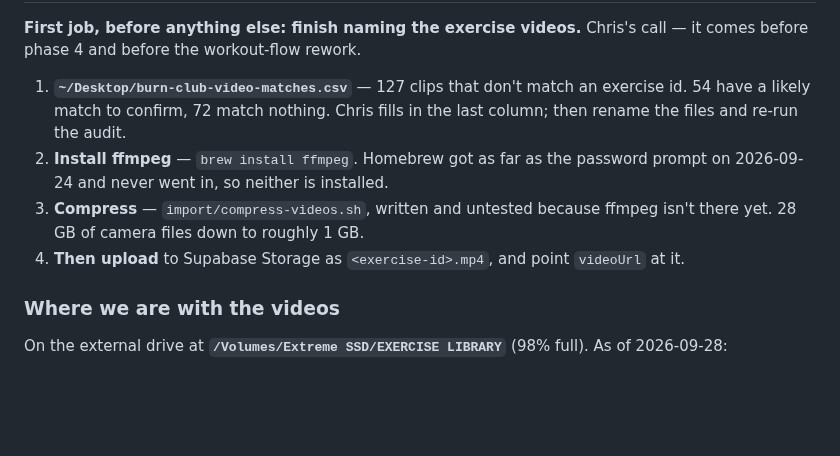
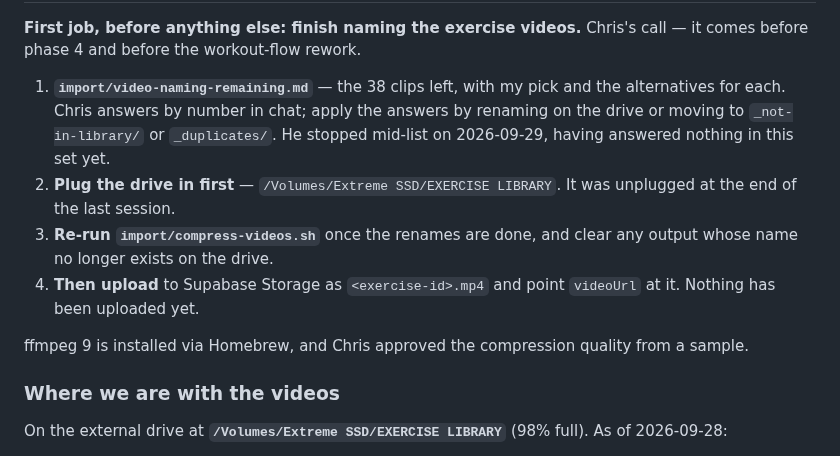
Before and after one commit to BurnClub/burn-club, a Markdown page: NOTES.md, the part around one of its changes. Rendered like a GitHub page; blank space fills up the shorter version.

Commit message:
Save the remaining 38 video names for the next session
Co-Authored-By: Claude Opus 5 <noreply@anthropic.com>

```diff
--- a/NOTES.md
+++ b/NOTES.md
@@ -5,15 +5,19 @@
 **First job, before anything else: finish naming the exercise videos.** Chris's
 call — it comes before phase 4 and before the workout-flow rework.
 
-1. **`~/Desktop/burn-club-video-matches.csv`** — 127 clips that don't match an
-   exercise id. 54 have a likely match to confirm, 72 match nothing. Chris
-   fills in the last column; then rename the files and re-run the audit.
-2. **Install ffmpeg** — `brew install ffmpeg`. Homebrew got as far as the
-   password prompt on 2026-09-24 and never went in, so neither is installed.
-3. **Compress** — `import/compress-videos.sh`, written and untested because
-   ffmpeg isn't there yet. 28 GB of camera files down to roughly 1 GB.
-4. **Then upload** to Supabase Storage as `<exercise-id>.mp4`, and point
-   `videoUrl` at it.
+1. **`import/video-naming-remaining.md`** — the 38 clips left, with my pick and
+   the alternatives for each. Chris answers by number in chat; apply the answers
+   by renaming on the drive or moving to `_not-in-library/` or `_duplicates/`.
+   He stopped mid-list on 2026-09-29, having answered nothing in this set yet.
+2. **Plug the drive in first** — `/Volumes/Extreme SSD/EXERCISE LIBRARY`. It was
+   unplugged at the end of the last session.
+3. **Re-run `import/compress-videos.sh`** once the renames are done, and clear
+   any output whose name no longer exists on the drive.
+4. **Then upload** to Supabase Storage as `<exercise-id>.mp4` and point
+   `videoUrl` at it. Nothing has been uploaded yet.
+
+ffmpeg 9 is installed via Homebrew, and Chris approved the compression quality
+from a sample.
 
 ### Where we are with the videos
 
```
Also changed, not shown: other parts of NOTES.md (+1 -1 lines), import/video-naming-remaining.md (added, +68 -0 lines).
